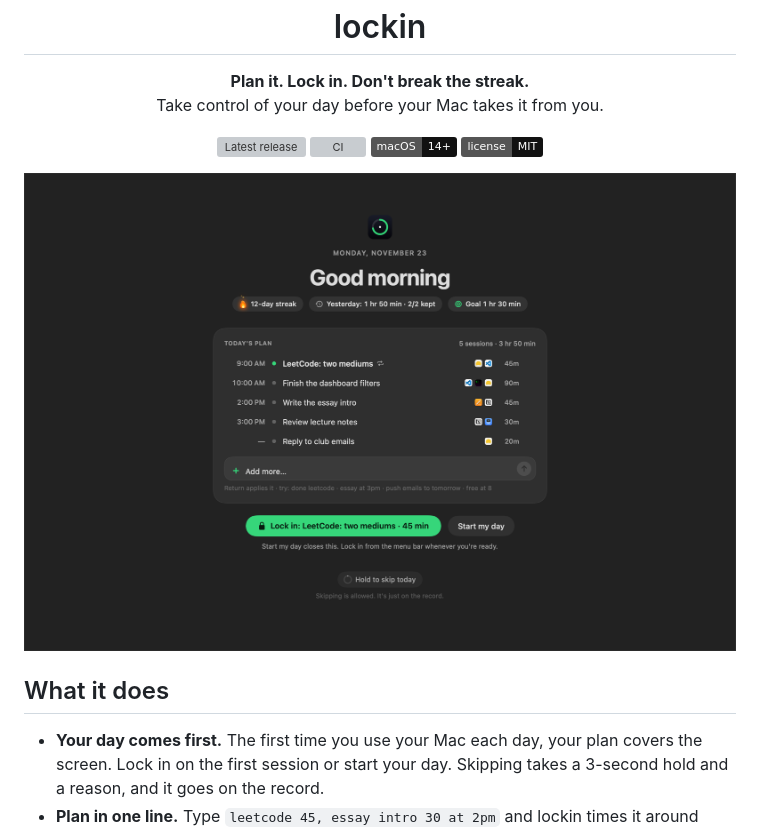
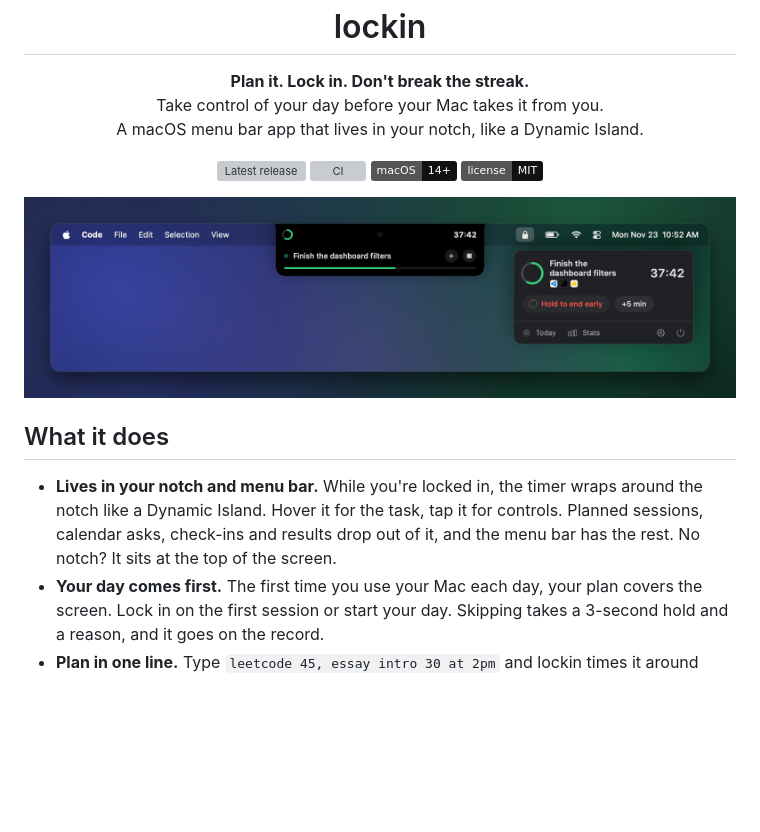
Before and after one commit to helzeiah/lockin, a Markdown page: README.md, the part around one of its changes. Rendered like a GitHub page; pictures changed too: docs/notch.png (added); badges without logos; blank space fills up the shorter version; grey boxes are pictures that could not be loaded.

Commit message:
README: show lockin in the notch and the menu bar
New top image: the session timer wrapped around the notch with the
menu open, plus a card dropping out of the notch. Drop the rank and
streak fire images.

Co-Authored-By: Claude Opus 5.5 <noreply@anthropic.com>

```diff
--- a/README.md
+++ b/README.md
@@ -4,7 +4,8 @@
 
 <p align="center">
   <b>Plan it. Lock in. Don't break the streak.</b><br>
-  Take control of your day before your Mac takes it from you.
+  Take control of your day before your Mac takes it from you.<br>
+  A macOS menu bar app that lives in your notch, like a Dynamic Island.
 </p>
 
 <p align="center">
@@ -14,10 +15,13 @@
   <a href="LICENSE"><img alt="MIT license" src="https://img.shields.io/badge/license-MIT-111"></a>
 </p>
 
-<p align="center"><img src="docs/morning.png" width="820" alt="The morning screen: today's plan, your streak, and a button to lock in"></p>
+<p align="center"><img src="docs/notch.png" width="820" alt="lockin in the notch and the menu bar: the session timer wraps around the notch like a Dynamic Island, and the menu shows the session"></p>
 
 ## What it does
 
+- **Lives in your notch and menu bar.** While you're locked in, the timer wraps around the notch like a Dynamic
+  Island. Hover it for the task, tap it for controls. Planned sessions, calendar asks, check-ins and results drop out
+  of it, and the menu bar has the rest. No notch? It sits at the top of the screen.
 - **Your day comes first.** The first time you use your Mac each day, your plan covers the screen. Lock in on the
   first session or start your day. Skipping takes a 3-second hold and a reason, and it goes on the record.
 - **Plan in one line.** Type `leetcode 45, essay intro 30 at 2pm` and lockin times it around your calendar, then edit
```
Also changed, not shown: other parts of README.md (+2 -2 lines), docs/fire.png (deleted), docs/island.png (added), docs/ranks.png (deleted).
